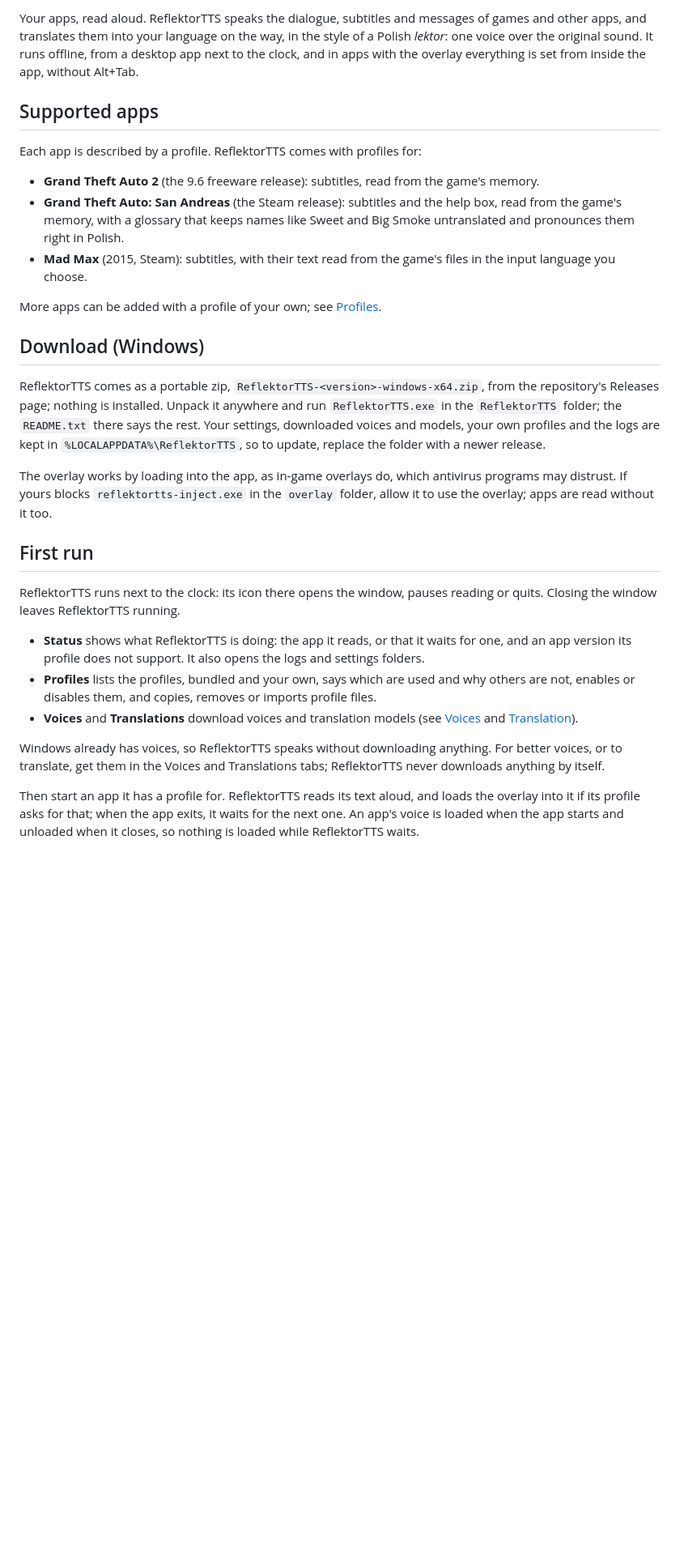
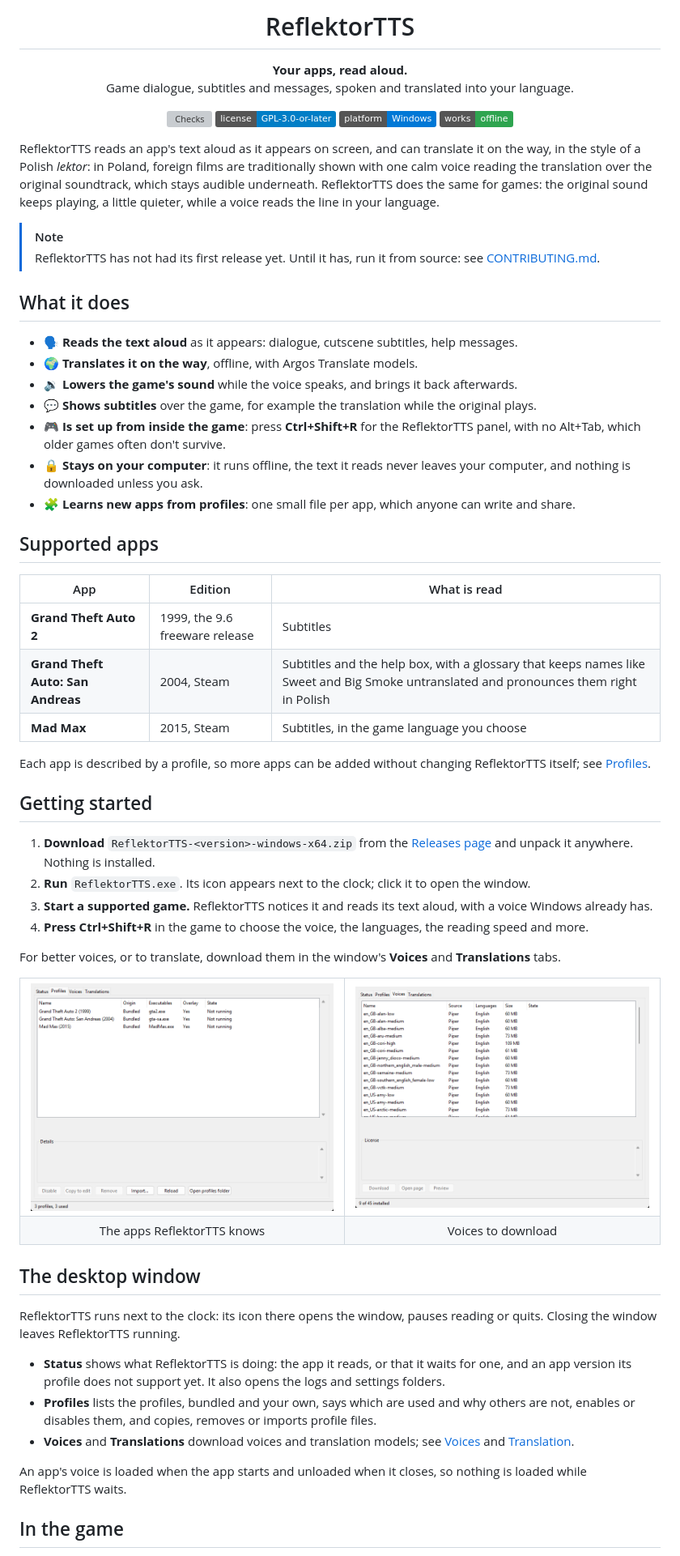
Before and after one commit to Infinitinker/ReflektorTTS, a Markdown page: README.md, the part around one of its changes. Shown at 81% size. GitHub-like rendering; pictures changed too: docs/images/profiles.png (added), docs/images/voices.png (added); badges without logos; blank space fills up the shorter version; grey boxes are pictures that could not be loaded.

```diff
--- a/README.md
+++ b/README.md
@@ -2,31 +4,72 @@
 
-Your apps, read aloud. ReflektorTTS speaks the dialogue, subtitles and messages of games and other apps, and translates them into your language on the way, in the style of a Polish *lektor*: one voice over the original sound. It runs offline, from a desktop app next to the clock, and in apps with the overlay everything is set from inside the app, without Alt+Tab.
+<h1 align="center">ReflektorTTS</h1>
+
+<p align="center">
+  <b>Your apps, read aloud.</b><br>
+  Game dialogue, subtitles and messages, spoken and translated into your language.
+</p>
+
+<p align="center">
+  <a href="https://github.com/Infinitinker/ReflektorTTS/actions/workflows/checks.yml"><img src="https://github.com/Infinitinker/ReflektorTTS/actions/workflows/checks.yml/badge.svg" alt="Checks"></a>
+  <a href="LICENSE"><img src="https://img.shields.io/badge/license-GPL--3.0--or--later-blue" alt="License: GPL-3.0-or-later"></a>
+  <img src="https://img.shields.io/badge/platform-Windows-0078D6?logo=windows" alt="Platform: Windows">
+  <img src="https://img.shields.io/badge/works-offline-2ea44f" alt="Works offline">
+</p>
+
+ReflektorTTS reads an app's text aloud as it appears on screen, and can translate it on the way, in the style of a Polish *lektor*: in Poland, foreign films are traditionally shown with one calm voice reading the translation over the original soundtrack, which stays audible underneath. ReflektorTTS does the same for games: the original sound keeps playing, a little quieter, while a voice reads the line in your language.
+
+> [!NOTE]
+> ReflektorTTS has not had its first release yet. Until it has, run it from source: see [CONTRIBUTING.md](CONTRIBUTING.md).
+
+## What it does
+
+- 🗣️ **Reads the text aloud** as it appears: dialogue, cutscene subtitles, help messages.
+- 🌍 **Translates it on the way**, offline, with Argos Translate models.
+- 🔉 **Lowers the game's sound** while the voice speaks, and brings it back afterwards.
+- 💬 **Shows subtitles** over the game, for example the translation while the original plays.
+- 🎮 **Is set up from inside the game**: press **Ctrl+Shift+R** for the ReflektorTTS panel, with no Alt+Tab, which older games often don't survive.
+- 🔒 **Stays on your computer**: it runs offline, the text it reads never leaves your computer, and nothing is downloaded unless you ask.
+- 🧩 **Learns new apps from profiles**: one small file per app, which anyone can write and share.
 
 ## Supported apps
 
-Each app is described by a profile. ReflektorTTS comes with profiles for:
+| App | Edition | What is read |
+| --- | --- | --- |
+| **Grand Theft Auto 2** | 1999, the 9.6 freeware release | Subtitles |
+| **Grand Theft Auto: San Andreas** | 2004, Steam | Subtitles and the help box, with a glossary that keeps names like Sweet and Big Smoke untranslated and pronounces them right in Polish |
+| **Mad Max** | 2015, Steam | Subtitles, in the game language you choose |
 
-- **Grand Theft Auto 2** (the 9.6 freeware release): subtitles, read from the game's memory.
-- **Grand Theft Auto: San Andreas** (the Steam release): subtitles and the help box, read from the game's memory, with a glossary that keeps names like Sweet and Big Smoke untranslated and pronounces them right in Polish.
-- **Mad Max** (2015, Steam): subtitles, with their text read from the game's files in the input language you choose.
+Each app is described by a profile, so more apps can be added without changing ReflektorTTS itself; see [Profiles](#profiles).
 
-More apps can be added with a profile of your own; see [Profiles](#profiles).
+## Getting started
 
-## Download (Windows)
+1. **Download** `ReflektorTTS-<version>-windows-x64.zip` from the [Releases page](https://github.com/Infinitinker/ReflektorTTS/releases) and unpack it anywhere. Nothing is installed.
+2. **Run** `ReflektorTTS.exe`. Its icon appears next to the clock; click it to open the window.
+3. **Start a supported game.** ReflektorTTS notices it and reads its text aloud, with a voice Windows already has.
+4. **Press Ctrl+Shift+R** in the game to choose the voice, the languages, the reading speed and more.
 
-ReflektorTTS comes as a portable zip, `ReflektorTTS-<version>-windows-x64.zip`, from the repository's Releases page; nothing is installed. Unpack it anywhere and run `ReflektorTTS.exe` in the `ReflektorTTS` folder; the `README.txt` there says the rest. Your settings, downloaded voices and models, your own profiles and the logs are kept in `%LOCALAPPDATA%\ReflektorTTS`, so to update, replace the folder with a newer release.
+For better voices, or to translate, download them in the window's **Voices** and **Translations** tabs.
 
-The overlay works by loading into the app, as in-game overlays do, which antivirus programs may distrust. If yours blocks `reflektortts-inject.exe` in the `overlay` folder, allow it to use the overlay; apps are read without it too.
+<table>
+  <tr>
+    <td><img src="docs/images/profiles.png" alt="The Profiles tab, listing the profiles for GTA 2, GTA San Andreas and Mad Max"></td>
+    <td><img src="docs/images/voices.png" alt="The Voices tab, listing Piper voices to download"></td>
+  </tr>
+  <tr>
+    <td align="center">The apps ReflektorTTS knows</td>
+    <td align="center">Voices to download</td>
+  </tr>
+</table>
 
-## First run
+## The desktop window
 
 ReflektorTTS runs next to the clock: its icon there opens the window, pauses reading or quits. Closing the window leaves ReflektorTTS running.
 
-- **Status** shows what ReflektorTTS is doing: the app it reads, or that it waits for one, and an app version its profile does not support. It also opens the logs and settings folders.
+- **Status** shows what ReflektorTTS is doing: the app it reads, or that it waits for one, and an app version its profile does not support yet. It also opens the logs and settings folders.
 - **Profiles** lists the profiles, bundled and your own, says which are used and why others are not, enables or disables them, and copies, removes or imports profile files.
-- **Voices** and **Translations** download voices and translation models (see [Voices](#voices) and [Translation](#translation)).
+- **Voices** and **Translations** download voices and translation models; see [Voices](#voices) and [Translation](#translation).
 
-Windows already has voices, so ReflektorTTS speaks without downloading anything. For better voices, or to translate, get them in the Voices and Translations tabs; ReflektorTTS never downloads anything by itself.
+An app's voice is loaded when the app starts and unloaded when it closes, so nothing is loaded while ReflektorTTS waits.
 
-Then start an app it has a profile for. ReflektorTTS reads its text aloud, and loads the overlay into it if its profile asks for that; when the app exits, it waits for the next one. An app's voice is loaded when the app starts and unloaded when it closes, so nothing is loaded while ReflektorTTS waits.
+## In the game
 
```
Also changed, not shown: other parts of README.md (+45 -93 lines), CLAUDE.md (+1 -1 lines), CONTRIBUTING.md (added, +102 -0 lines), docs/images/icon.png (added), 7 other files.
